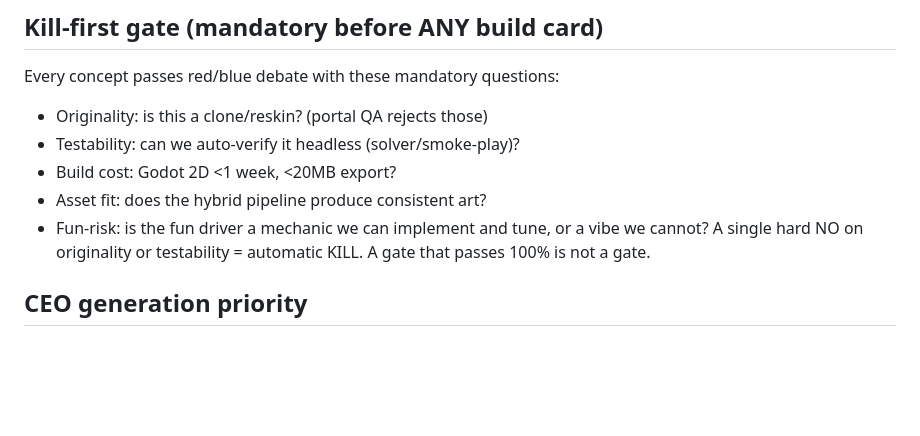
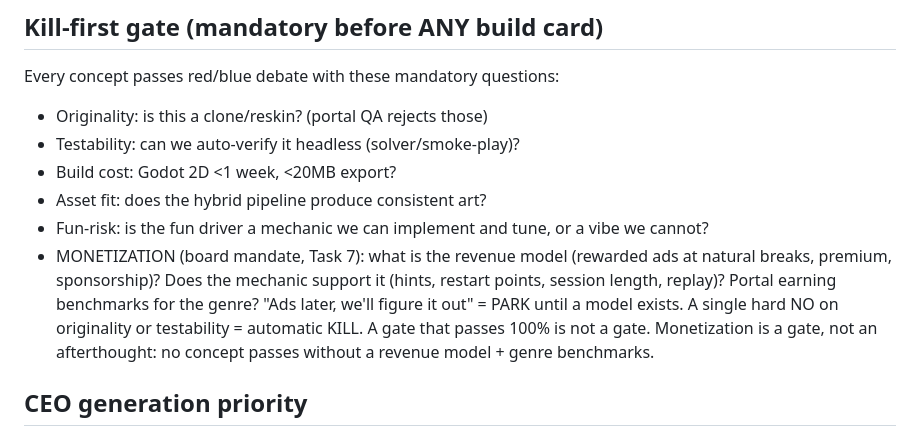
Before and after one commit to sxaad69/hermes-game-studio, a Markdown page: skills/games-doctrine/SKILL.md, the part around the change. Rendered like a GitHub page; blank space fills up the shorter version.

Commit message:
doctrine: kill-gate gains MONETIZATION question (board mandate, Task 7)

```diff
--- a/skills/games-doctrine/SKILL.md
+++ b/skills/games-doctrine/SKILL.md
@@ -48,8 +48,13 @@ Every concept passes red/blue debate with these mandatory questions:
 - Asset fit: does the hybrid pipeline produce consistent art?
 - Fun-risk: is the fun driver a mechanic we can implement and tune, or
   a vibe we cannot?
+- MONETIZATION (board mandate, Task 7): what is the revenue model (rewarded
+  ads at natural breaks, premium, sponsorship)? Does the mechanic support it
+  (hints, restart points, session length, replay)? Portal earning benchmarks
+  for the genre? "Ads later, we'll figure it out" = PARK until a model exists.
 A single hard NO on originality or testability = automatic KILL. A gate that
-passes 100% is not a gate.
+passes 100% is not a gate. Monetization is a gate, not an afterthought:
+no concept passes without a revenue model + genre benchmarks.
 
 ## CEO generation priority
 1. Sprint/work decomposition of in-flight games
```
